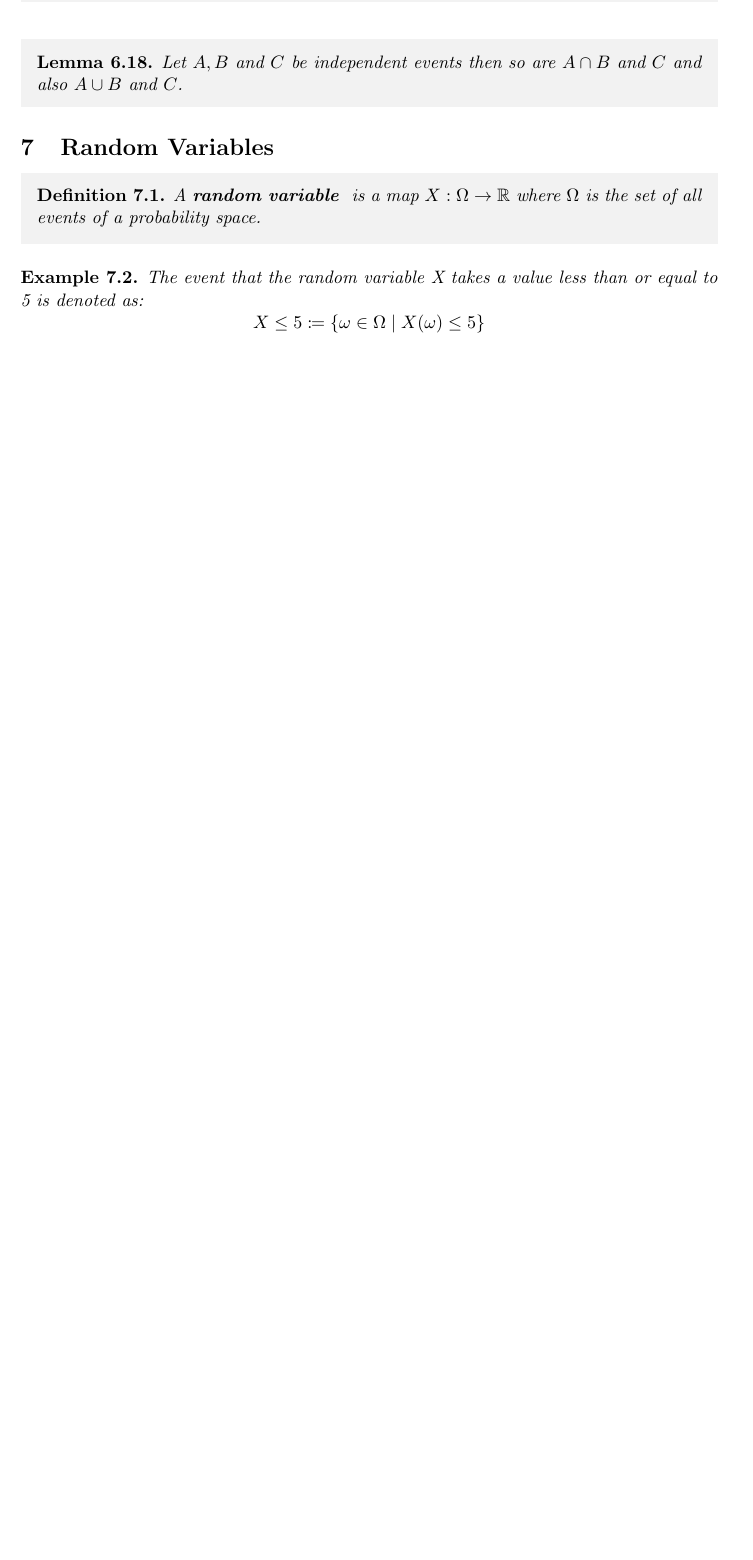
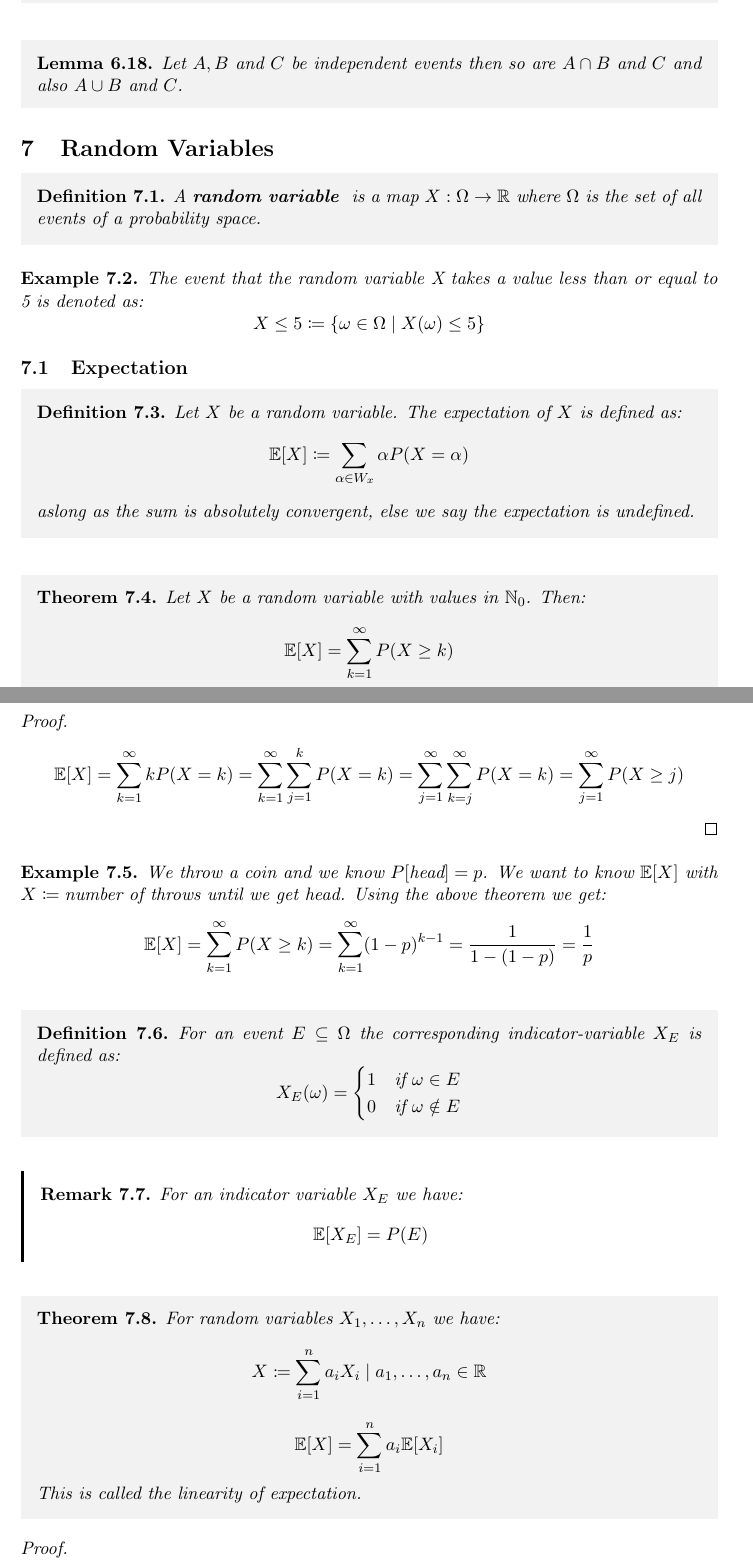
Before and after one commit to laurinseeholzer/ethz, a LaTeX document (aw.tex, which reads sections/aw/random_variables.tex): part of page 11 of 11 before the commit and two parts of pages 11 and 12 of 14 after it, the two joined at a grey line, cut so that both start at the same text, the shorter picture padded with empty space. Compiled offline with pdfLaTeX.

Commit message:
AW lecture 12

```diff
--- a/sections/aw/random_variables.tex
+++ b/sections/aw/random_variables.tex
@@ -1,15 +1,72 @@
 \section{Random Variables}
 
 \begin{definition}
-
     A \textbf{random variable } is a map $X: \Omega \to \mathbb{R}$ where $\Omega$ is the set of all events of
     a probability space.
-
 \end{definition}
 
 \begin{example}
+    The event that the random variable X takes a value less than or equal to 5 is denoted as:
+    $$
+        X \leq 5 \coloneqq \{\omega \in \Omega \mid X(\omega) \leq 5\}
+    $$
+\end{example}
 
-    The event that the random variable X takes a value less than or equal to 5 is denoted as:
-    $$X \leq 5 \coloneqq \{\omega \in \Omega \mid X(\omega) \leq 5\}$$
+\subsection{Expectation}
 
+\begin{definition}
+    Let $X$ be a random variable. The expectation of $X$ is defined as:
+    $$
+    \mathbb{E}[X] \coloneqq \sum_{\alpha \in W_x} \alpha P(X=\alpha)
+    $$
+    aslong as the sum is absolutely convergent, else we say the expectation is undefined.
+\end{definition}
+
+\begin{theorem}
+    Let $X$ be a random variable with values in $\mathbb{N}_0$. Then:
+    $$
+        \mathbb{E}[X] = \sum_{k=1}^\infty P(X \geq k)
+    $$
+\end{theorem}
+
+\begin{proof}
+    $$
+        \mathbb{E}[X] = \sum_{k=1}^\infty k P(X=k) = \sum_{k=1}^\infty \sum_{j=1}^k P(X=k) = \sum_{j=1}^\infty \sum_{k=j}^\infty P(X=k) = \sum_{j=1}^\infty P(X \geq j)
+    $$
+\end{proof}
+
+\begin{example}
+    We throw a coin and we know $P[\text{head}] = p$. We want to know $\mathbb{E}[X]$ with $X \coloneqq \text{number of throws until we get head}$. Using the above theorem we get:
+    $$
+        \mathbb{E}[X] = \sum_{k=1}^\infty P(X \geq k) = \sum_{k=1}^\infty (1-p)^{k-1} = \frac{1}{1-(1-p)} = \frac{1}{p}
+    $$
 \end{example}
+
+\begin{definition}
+    For an event $E \subseteq \Omega$ the corresponding indicator-variable $X_E$ is defined as:
+    $$
+        X_E(\omega) = \begin{cases} 1 & \text{if } \omega \in E \\ 0 & \text{if } \omega \notin E \end{cases}
+    $$
+\end{definition}
+
+\begin{remark}
+    For an indicator variable $X_E$ we have:
+    $$
+        \mathbb{E}[X_E] = P(E)
+    $$
+\end{remark}
+
+\begin{theorem}
+    For random variables $X_1, \dots, X_n$ we have:
+    $$
+        X \coloneqq \sum_{i=1}^n a_i X_i \mid a_1, \dots, a_n \in \mathbb{R}
+    $$
+    $$
+        \mathbb{E}[X] = \sum_{i=1}^n a_i \mathbb{E}[X_i]
+    $$
+    This is called the linearity of expectation.
+\end{theorem}
+
+\begin{proof}
+    $$
+        \mathbb{E}[X] = \sum_{\omega \in \Omega} X(\omega) P(\omega) = \sum_{\omega \in \Omega} (a_1 X_1(\omega) + \dots + a_n X_n(\omega)) P(\omega)
```
Also changed, not shown: aw.pdf, sections/aw/random_variables.tex (65 more changed lines), 6 other files.
